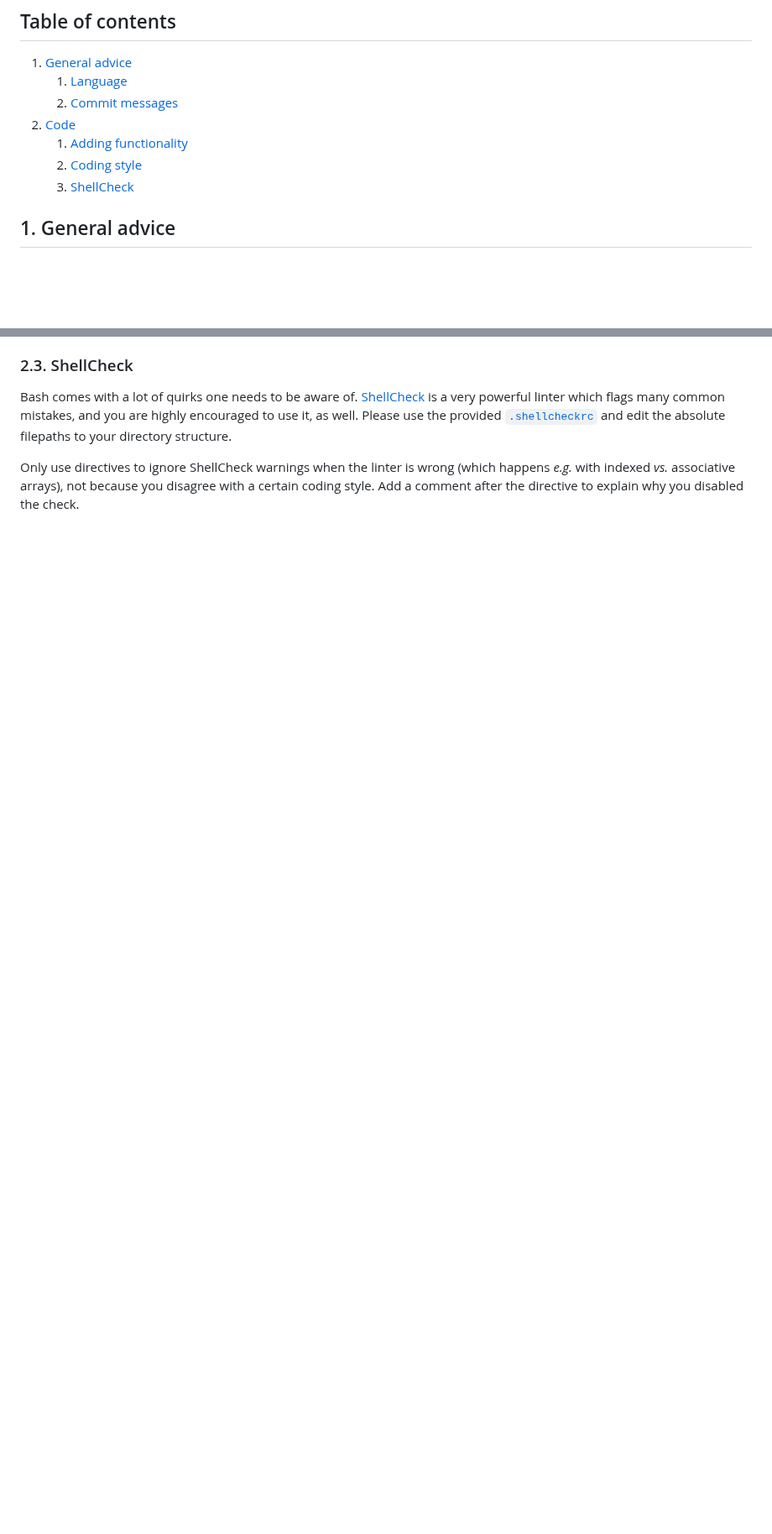
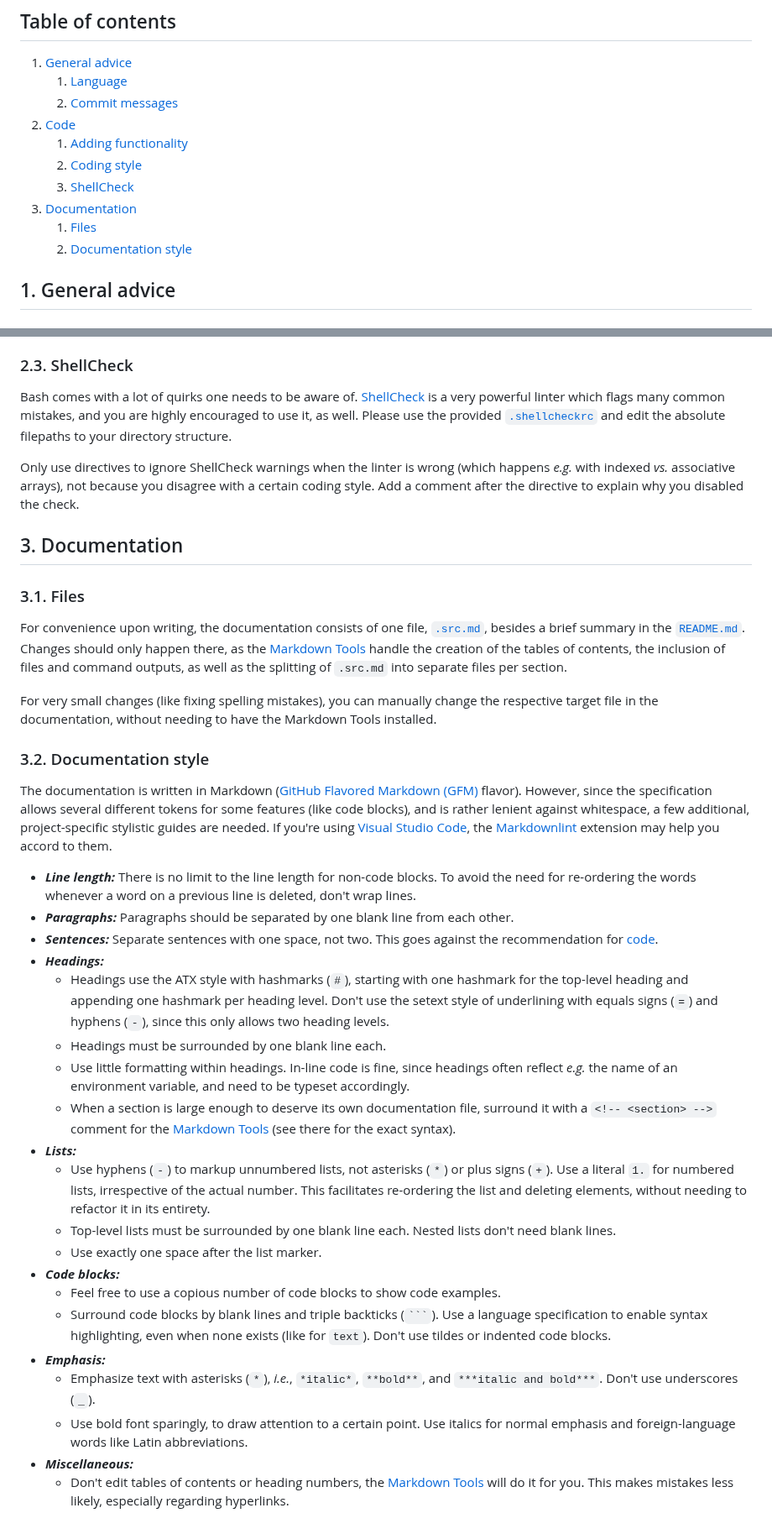
Before and after one commit to Simon-Brandt/ShellArgparser, a Markdown page: CONTRIBUTING.md, 2 parts joined by grey strips. Shown at 84% size. Rendered like a GitHub page; blank space fills up the shorter version.

Commit message:
Added contribution guide for documentation

`````diff
--- a/CONTRIBUTING.md
+++ b/CONTRIBUTING.md
@@ -14,6 +14,9 @@ In order to facilitate the seemless integration of your commits with the Argpars
    1. [Adding functionality](#21-adding-functionality)
    1. [Coding style](#22-coding-style)
    1. [ShellCheck](#23-shellcheck)
+1. [Documentation](#3-documentation)
+   1. [Files](#31-files)
+   1. [Documentation style](#32-documentation-style)
 <!-- </toc> -->
 
 ## 1. General advice
@@ -95,3 +98,36 @@ The coding style for the Argparser can be seen as a mixture of [Python's PEP 8](
 Bash comes with a lot of quirks one needs to be aware of. [ShellCheck](https://github.com/koalaman/shellcheck "github.com &rightarrow; koalaman &rightarrow; shellcheck") is a very powerful linter which flags many common mistakes, and you are highly encouraged to use it, as well. Please use the provided [`.shellcheckrc`](.shellcheckrc) and edit the absolute filepaths to your directory structure.
 
 Only use directives to ignore ShellCheck warnings when the linter is wrong (which happens *e.g.* with indexed *vs.* associative arrays), not because you disagree with a certain coding style. Add a comment after the directive to explain why you disabled the check.
+
+## 3. Documentation
+
+### 3.1. Files
+
+For convenience upon writing, the documentation consists of one file, [`.src.md`](docs/.src.md), besides a brief summary in the [`README.md`](README.md). Changes should only happen there, as the [Markdown Tools](https://github.com/Simon-Brandt/MarkdownTools "github.com &rightarrow; Simon-Brandt &rightarrow; MarkdownTools") handle the creation of the tables of contents, the inclusion of files and command outputs, as well as the splitting of `.src.md` into separate files per section.
+
+For very small changes (like fixing spelling mistakes), you can manually change the respective target file in the documentation, without needing to have the Markdown Tools installed.
+
+### 3.2. Documentation style
+
+The documentation is written in Markdown ([GitHub Flavored Markdown (GFM)](https://github.github.com/gfm/ "github.github.com &rightarrow; GFM") flavor). However, since the specification allows several different tokens for some features (like code blocks), and is rather lenient against whitespace, a few additional, project-specific stylistic guides are needed. If you're using [Visual Studio Code](https://code.visualstudio.com/ "Visual Studio Code"), the [Markdownlint](https://marketplace.visualstudio.com/items?itemName=DavidAnson.vscode-markdownlint "Visual Studio Code &rightarrow; Marketplace &rightarrow; Markdownlint Extension") extension may help you accord to them.
+
+- ***Line length:*** There is no limit to the line length for non-code blocks. To avoid the need for re-ordering the words whenever a word on a previous line is deleted, don't wrap lines.
+- ***Paragraphs:*** Paragraphs should be separated by one blank line from each other.
+- ***Sentences:*** Separate sentences with one space, not two. This goes against the recommendation for [code](#22-coding-style).
+- ***Headings:***
+  - Headings use the ATX style with hashmarks (`#`), starting with one hashmark for the top-level heading and appending one hashmark per heading level. Don't use the setext style of underlining with equals signs (`=`) and hyphens (`-`), since this only allows two heading levels.
+  - Headings must be surrounded by one blank line each.
+  - Use little formatting within headings. In-line code is fine, since headings often reflect *e.g.* the name of an environment variable, and need to be typeset accordingly.
+  - When a section is large enough to deserve its own documentation file, surround it with a `<!-- <section> -->` comment for the [Markdown Tools](https://github.com/Simon-Brandt/MarkdownTools "github.com &rightarrow; Simon-Brandt &rightarrow; MarkdownTools") (see there for the exact syntax).
+- ***Lists:***
+  - Use hyphens (`-`) to markup unnumbered lists, not asterisks (`*`) or plus signs (`+`). Use a literal `1.` for numbered lists, irrespective of the actual number. This facilitates re-ordering the list and deleting elements, without needing to refactor it in its entirety.
+  - Top-level lists must be surrounded by one blank line each. Nested lists don't need blank lines.
+  - Use exactly one space after the list marker.
+- ***Code blocks:***
+  - Feel free to use a copious number of code blocks to show code examples.
+  - Surround code blocks by blank lines and triple backticks (```` ``` ````). Use a language specification to enable syntax highlighting, even when none exists (like for `text`). Don't use tildes or indented code blocks.
+- ***Emphasis:***
+  - Emphasize text with asterisks (`*`), *i.e.*, `*italic*`, `**bold**`, and `***italic and bold***`. Don't use underscores (`_`).
+  - Use bold font sparingly, to draw attention to a certain point. Use italics for normal emphasis and foreign-language words like Latin abbreviations.
+- ***Miscellaneous:***
+  - Don't edit tables of contents or heading numbers, the [Markdown Tools](https://github.com/Simon-Brandt/MarkdownTools "github.com &rightarrow; Simon-Brandt &rightarrow; MarkdownTools") will do it for you. This makes mistakes less likely, especially regarding hyperlinks.
`````
Also changed, not shown: other parts of CONTRIBUTING.md (+1 -1 lines).
